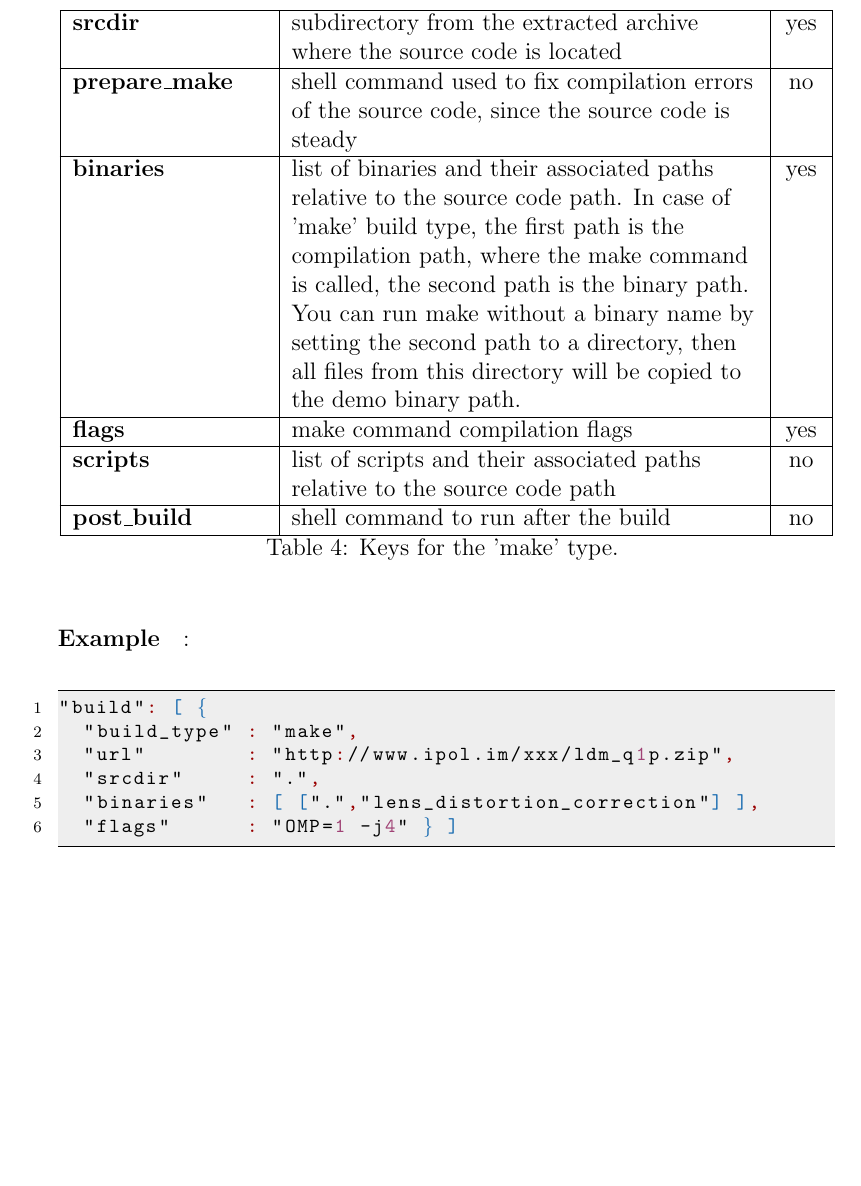
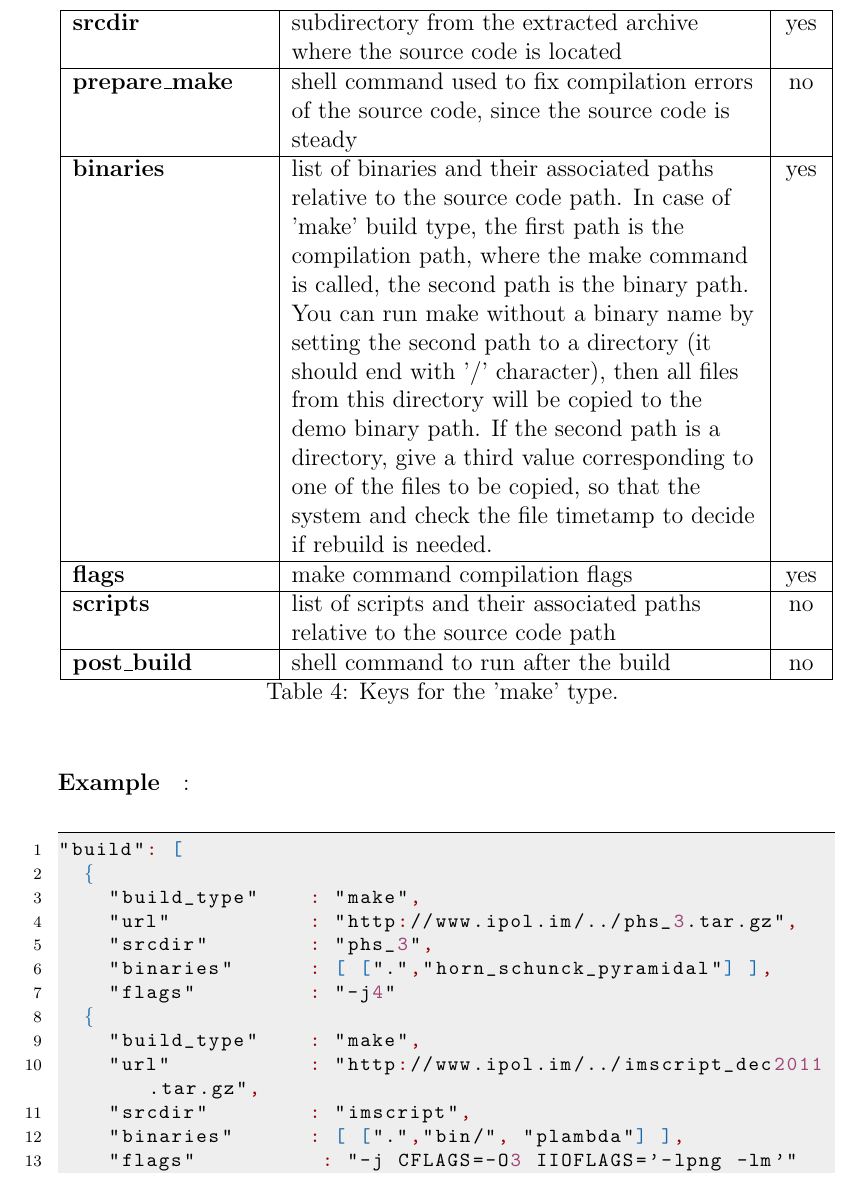
Before and after one commit to ipol-journal/ipolDevel, a LaTeX document (doc/ipol.tex, which reads doc/ddl/ddl.tex): part of page 25 of 53, cut so that both start at the same text, the shorter picture padded with empty space. Compiled offline with pdfLaTeX.

Commit message:
[doc/ddl] updated doc in the 'build' section to add a filename for checking timestamp in case of copying all files from a directory

```diff
--- a/doc/ddl/ddl.tex
+++ b/doc/ddl/ddl.tex
@@ -98,8 +98,11 @@ It has the following information:
             code path. In case of 'make' build type, the first path is the compilation
             path, where the make command is called, the second path is the binary
             path. You can run make without a binary name by setting the second
-            path to a directory, then all files from this directory will be copied
-            to the demo binary path.
+            path to a directory (it should end with '/' character), then all files
+            from this directory will be copied
+            to the demo binary path. If the second path is a directory, give
+            a third value corresponding to one of the files to be copied, so that
+            the system and check the file timetamp to decide if rebuild is needed.
             & yes \\ \hline
  flags      & make command compilation flags & yes \\ \hline
  scripts    & list of scripts and their associated paths relative to the source
@@ -110,12 +113,21 @@ It has the following information:
 
 \paragraph{Example}:\\
 \begin{lstlisting}[language=json,firstnumber=1]
-"build": [ {
-  "build_type" : "make",
-  "url"        : "http://www.ipol.im/xxx/ldm_q1p.zip",
-  "srcdir"     : ".",
-  "binaries"   : [ [".","lens_distortion_correction"] ],
-  "flags"      : "OMP=1 -j4" } ]
+"build": [
+  {
+    "build_type"    : "make",
+    "url"           : "http://www.ipol.im/../phs_3.tar.gz",
+    "srcdir"        : "phs_3",
+    "binaries"      : [ [".","horn_schunck_pyramidal"] ],
+    "flags"         : "-j4"
+  {
+    "build_type"    : "make",
+    "url"           : "http://www.ipol.im/../imscript_dec2011.tar.gz",
+    "srcdir"        : "imscript",
+    "binaries"      : [ [".","bin/", "plambda"] ],
+    "flags"          : "-j CFLAGS=-O3 IIOFLAGS='-lpng -lm'"
+  }
+]
 \end{lstlisting}
 
 \subsubsection{\emph{cmake} type}
```
